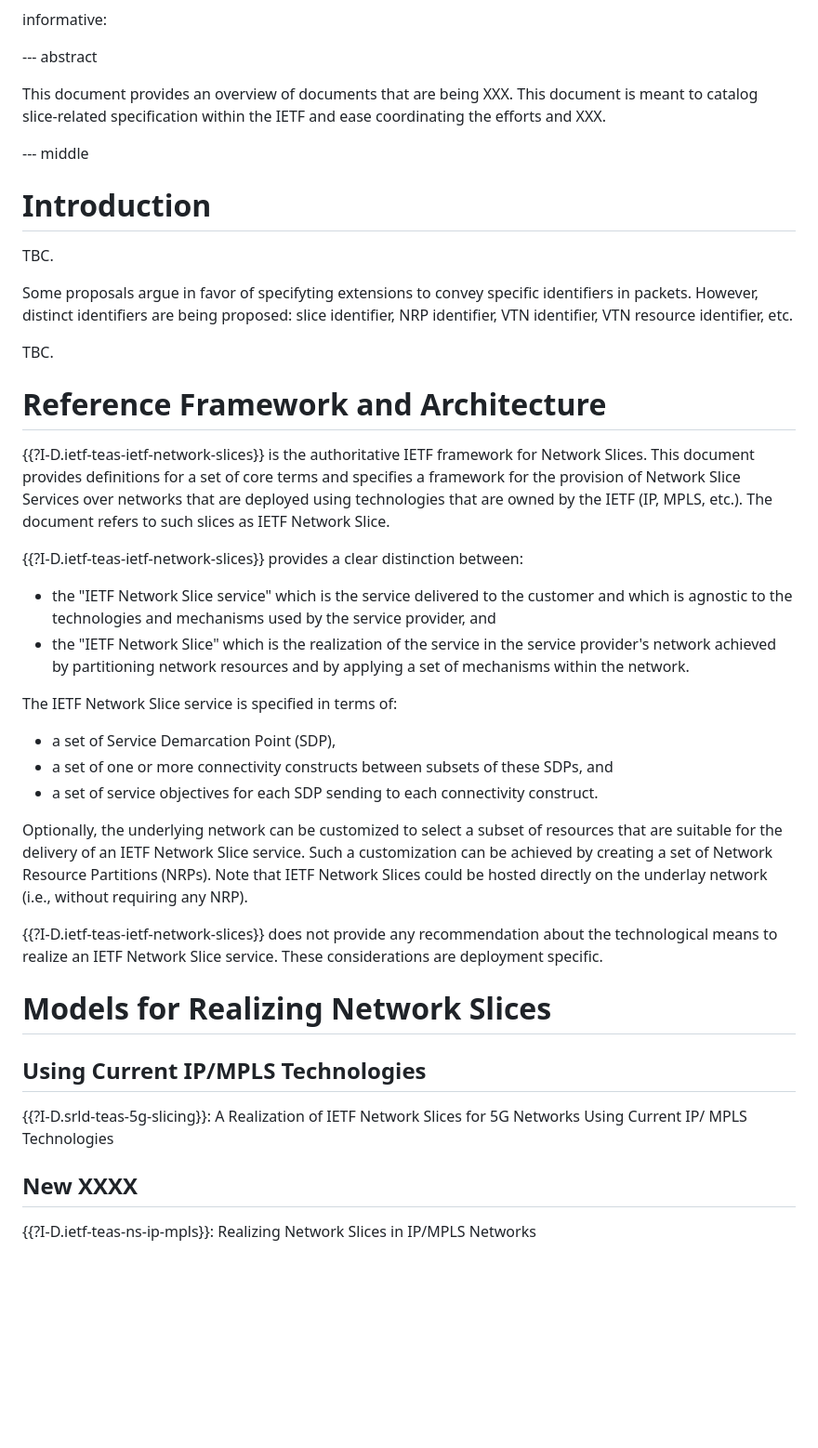
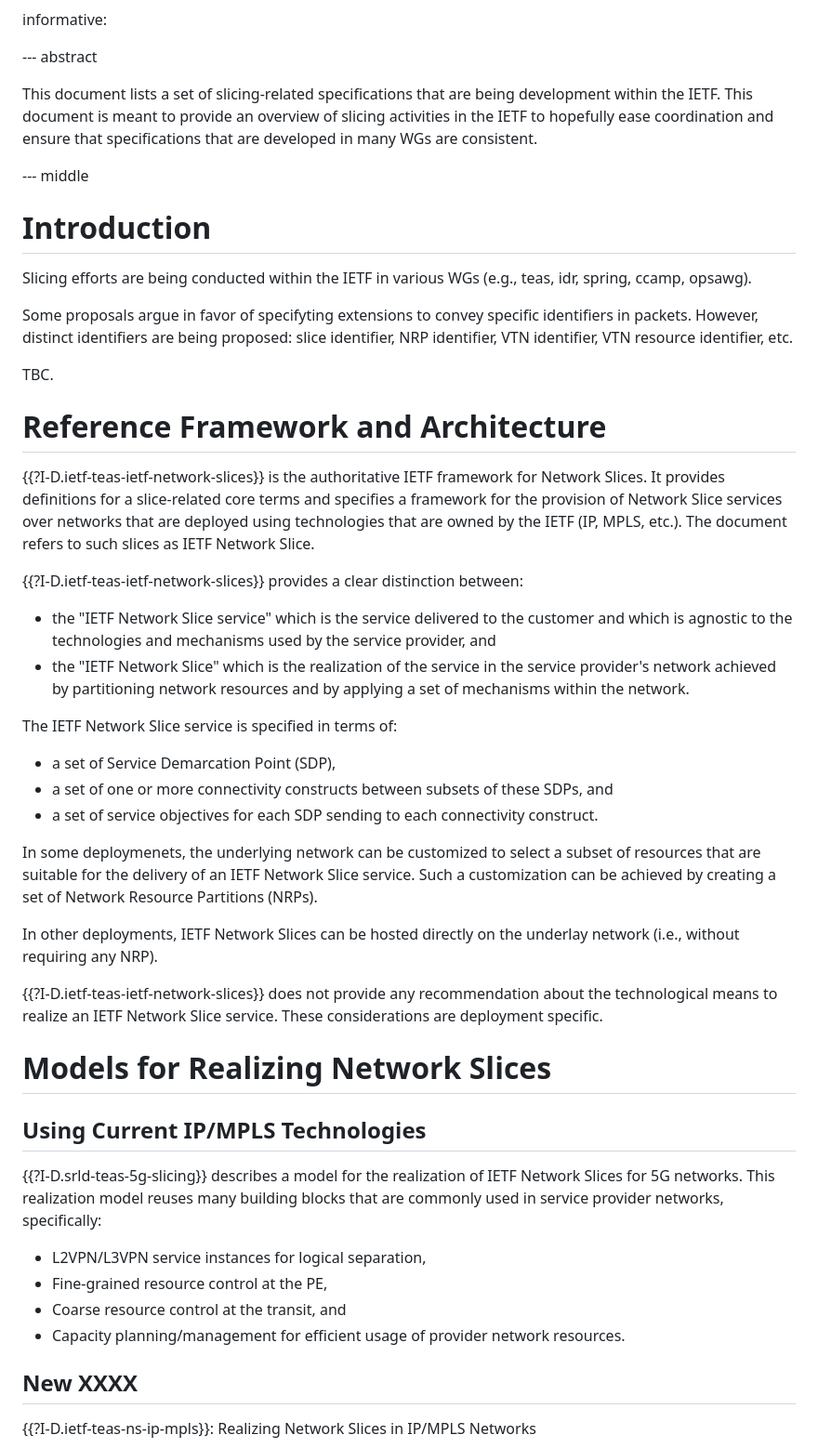
Before and after one commit to boucadair/ietf-slice-overview, a Markdown page: draft-boucadair-teas-ietf-slicing-overview.md, the part around the change. Shown: that part at 93% size. GitHub-like rendering; blank space fills up the shorter version.

```diff
--- a/draft-boucadair-teas-ietf-slicing-overview.md
+++ b/draft-boucadair-teas-ietf-slicing-overview.md
@@ -30,14 +30,13 @@ informative:
 
 --- abstract
 
-This document provides an overview of documents that are being XXX. This document is meant to
-catalog slice-related specification within the IETF and ease coordinating the efforts and XXX.
+This document lists a set of slicing-related specifications that are being development within the IETF. This document is meant to provide an overview of slicing activities in the IETF to hopefully ease coordination and ensure that specifications that are developed in many WGs are consistent.
 
 --- middle
 
 # Introduction
 
-TBC.
+Slicing efforts are being conducted within the IETF in various WGs (e.g., teas, idr, spring, ccamp, opsawg).
 
 Some proposals argue in favor of specifyting extensions to convey specific identifiers in packets. However,
 distinct identifiers are being proposed: slice identifier, NRP identifier, VTN identifier, VTN resource identifier, etc.
@@ -47,8 +46,8 @@ TBC.
 
 # Reference Framework and Architecture
 
-{{?I-D.ietf-teas-ietf-network-slices}} is the authoritative IETF framework for Network Slices. This document provides definitions for a set of core terms and specifies a framework for the provision
-of Network Slice Services over networks that are deployed using technologies that are owned by the IETF (IP, MPLS, etc.). The document refers to such slices as IETF Network Slice.
+{{?I-D.ietf-teas-ietf-network-slices}} is the authoritative IETF framework for Network Slices. It provides definitions for a slice-related core terms and specifies a framework for the provision
+of Network Slice services over networks that are deployed using technologies that are owned by the IETF (IP, MPLS, etc.). The document refers to such slices as IETF Network Slice.
 
 {{?I-D.ietf-teas-ietf-network-slices}} provides a clear distinction between:
 
@@ -62,7 +61,9 @@ The IETF Network Slice service is specified in terms of:
 * a set of one or more connectivity constructs between subsets of these SDPs, and
 *  a set of service objectives for each SDP sending to each connectivity construct.
 
-Optionally, the underlying network can be customized to select a subset of resources that are suitable for the delivery of an IETF Network Slice service. Such a customization can be achieved by creating a set of Network Resource Partitions (NRPs). Note that IETF Network Slices could be hosted directly on the underlay network (i.e., without requiring any NRP).
+In some deploymenets, the underlying network can be customized to select a subset of resources that are suitable for the delivery of an IETF Network Slice service. Such a customization can be achieved by creating a set of Network Resource Partitions (NRPs).
+
+In other deployments, IETF Network Slices can be hosted directly on the underlay network (i.e., without requiring any NRP).
 
 {{?I-D.ietf-teas-ietf-network-slices}} does not provide any recommendation about the technological means to realize an IETF Network Slice service. These considerations are deployment specific.
 
@@ -70,8 +71,12 @@ Optionally, the underlying network can be customized to select a subset of resou
 
 ## Using Current IP/MPLS Technologies
 
-{{?I-D.srld-teas-5g-slicing}}:
-A Realization of IETF Network Slices for 5G Networks Using Current IP/ MPLS Technologies
+{{?I-D.srld-teas-5g-slicing}} describes a model for the realization of IETF Network Slices for 5G networks. This realization model reuses many building blocks that are commonly used in service provider networks, specifically:
+
+* L2VPN/L3VPN service instances for logical separation,
+* Fine-grained resource control at the PE,
+* Coarse resource control at the transit, and
+* Capacity planning/management for efficient usage of provider network resources.
 
 ## New XXXX
 
```
